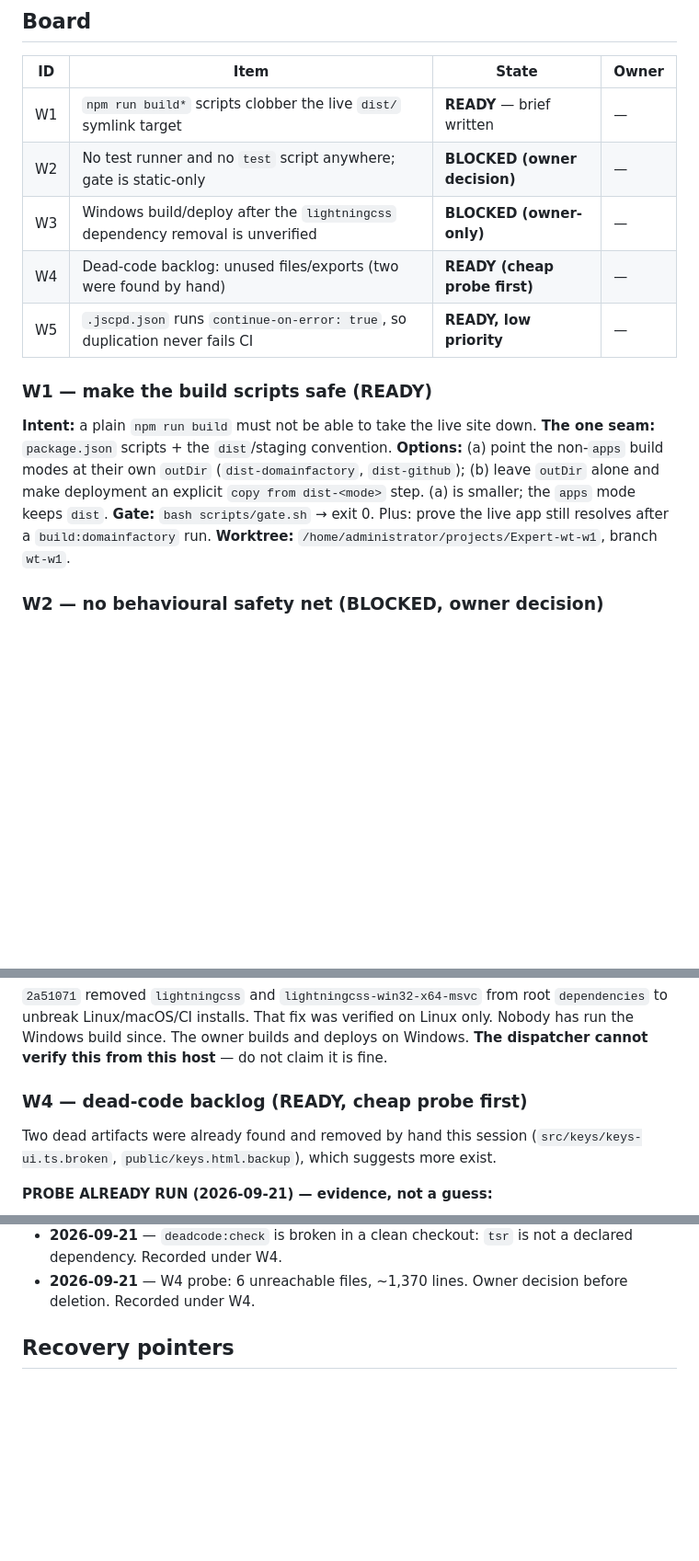
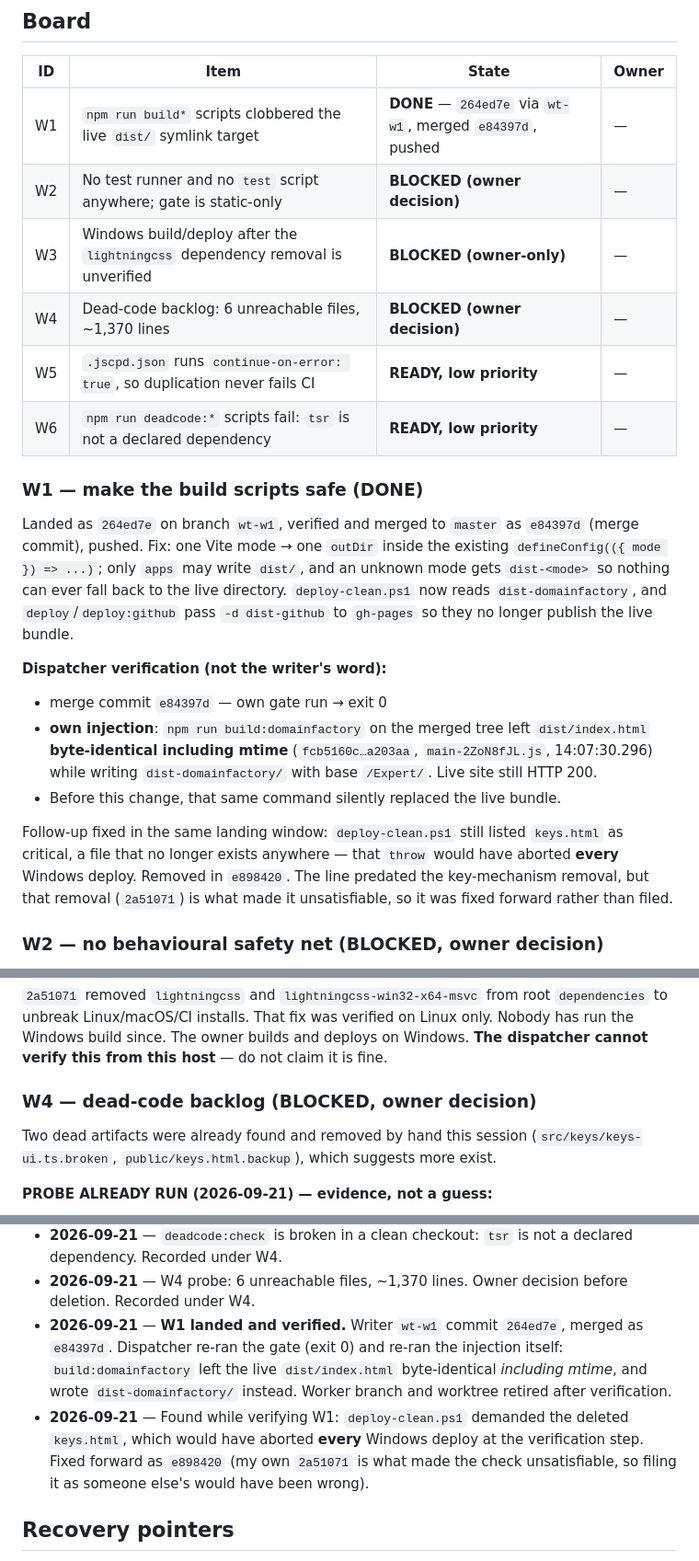
Before and after one commit to ArndRosemeier/Expert, a Markdown page: docs/ORCHESTRATION.md, 3 parts joined by grey strips. Shown at 92% size. GitHub-like rendering; blank space fills up the shorter version.

Commit message:
docs(board): W1 landed and verified; record the keys.html deploy fix
Flips W1 to DONE with the dispatcher's own verification evidence (gate exit 0,
injection left the live dist byte-identical including mtime), adds W6 (deadcode:*
scripts fail because tsr is not a declared dependency), and logs the keys.html
finding that was fixed forward in e898420.

```diff
--- a/docs/ORCHESTRATION.md
+++ b/docs/ORCHESTRATION.md
@@ -79,22 +79,35 @@ Always `npm ci` (lockfile-exact) before trusting a local gate run.
 
 | ID | Item | State | Owner |
 |----|------|-------|-------|
-| W1 | `npm run build*` scripts clobber the live `dist/` symlink target | **READY** — brief written | — |
+| W1 | `npm run build*` scripts clobbered the live `dist/` symlink target | **DONE** — `264ed7e` via `wt-w1`, merged `e84397d`, pushed | — |
 | W2 | No test runner and no `test` script anywhere; gate is static-only | **BLOCKED (owner decision)** | — |
 | W3 | Windows build/deploy after the `lightningcss` dependency removal is unverified | **BLOCKED (owner-only)** | — |
-| W4 | Dead-code backlog: unused files/exports (two were found by hand) | **READY (cheap probe first)** | — |
+| W4 | Dead-code backlog: 6 unreachable files, ~1,370 lines | **BLOCKED (owner decision)** | — |
 | W5 | `.jscpd.json` runs `continue-on-error: true`, so duplication never fails CI | **READY, low priority** | — |
+| W6 | `npm run deadcode:*` scripts fail: `tsr` is not a declared dependency | **READY, low priority** | — |
 
-### W1 — make the build scripts safe (READY)
+### W1 — make the build scripts safe (DONE)
 
-**Intent:** a plain `npm run build` must not be able to take the live site down.
-**The one seam:** `package.json` scripts + the `dist`/staging convention.
-**Options:** (a) point the non-`apps` build modes at their own `outDir`
-(`dist-domainfactory`, `dist-github`); (b) leave `outDir` alone and make deployment an
-explicit `copy from dist-<mode>` step. (a) is smaller; the `apps` mode keeps `dist`.
-**Gate:** `bash scripts/gate.sh` → exit 0. Plus: prove the live app still resolves after
-a `build:domainfactory` run.
-**Worktree:** `/home/administrator/projects/Expert-wt-w1`, branch `wt-w1`.
+Landed as `264ed7e` on branch `wt-w1`, verified and merged to `master` as `e84397d`
+(merge commit), pushed. Fix: one Vite mode → one `outDir` inside the existing
+`defineConfig(({ mode }) => ...)`; only `apps` may write `dist/`, and an unknown mode
+gets `dist-<mode>` so nothing can ever fall back to the live directory. `deploy-clean.ps1`
+now reads `dist-domainfactory`, and `deploy`/`deploy:github` pass `-d dist-github` to
+`gh-pages` so they no longer publish the live bundle.
+
+**Dispatcher verification (not the writer's word):**
+- merge commit `e84397d` — own gate run → exit 0
+- **own injection**: `npm run build:domainfactory` on the merged tree left
+  `dist/index.html` **byte-identical including mtime**
+  (`fcb5160c…a203aa`, `main-2ZoN8fJL.js`, 14:07:30.296) while writing
+  `dist-domainfactory/` with base `/Expert/`. Live site still HTTP 200.
+- Before this change, that same command silently replaced the live bundle.
+
+Follow-up fixed in the same landing window: `deploy-clean.ps1` still listed
+`keys.html` as critical, a file that no longer exists anywhere — that `throw` would
+have aborted **every** Windows deploy. Removed in `e898420`. The line predated the
+key-mechanism removal, but that removal (`2a51071`) is what made it unsatisfiable, so
+it was fixed forward rather than filed.
 
 ### W2 — no behavioural safety net (BLOCKED, owner decision)
 
@@ -111,7 +124,7 @@ is a real decision (deps, conventions, CI time), so it goes to the owner.
 Nobody has run the Windows build since. The owner builds and deploys on Windows.
 **The dispatcher cannot verify this from this host** — do not claim it is fine.
 
-### W4 — dead-code backlog (READY, cheap probe first)
+### W4 — dead-code backlog (BLOCKED, owner decision)
 
 Two dead artifacts were already found and removed by hand this session
 (`src/keys/keys-ui.ts.broken`, `public/keys.html.backup`), which suggests more exist.
@@ -166,6 +179,15 @@ threshold is 5%.
   declared dependency. Recorded under W4.
 - **2026-09-21** — W4 probe: 6 unreachable files, ~1,370 lines. Owner decision before
   deletion. Recorded under W4.
+- **2026-09-21** — **W1 landed and verified.** Writer `wt-w1` commit `264ed7e`, merged
+  as `e84397d`. Dispatcher re-ran the gate (exit 0) and re-ran the injection itself:
+  `build:domainfactory` left the live `dist/index.html` byte-identical *including
+  mtime*, and wrote `dist-domainfactory/` instead. Worker branch and worktree retired
+  after verification.
+- **2026-09-21** — Found while verifying W1: `deploy-clean.ps1` demanded the deleted
+  `keys.html`, which would have aborted **every** Windows deploy at the verification
+  step. Fixed forward as `e898420` (my own `2a51071` is what made the check
+  unsatisfiable, so filing it as someone else's would have been wrong).
 
 ## Recovery pointers
 
```
